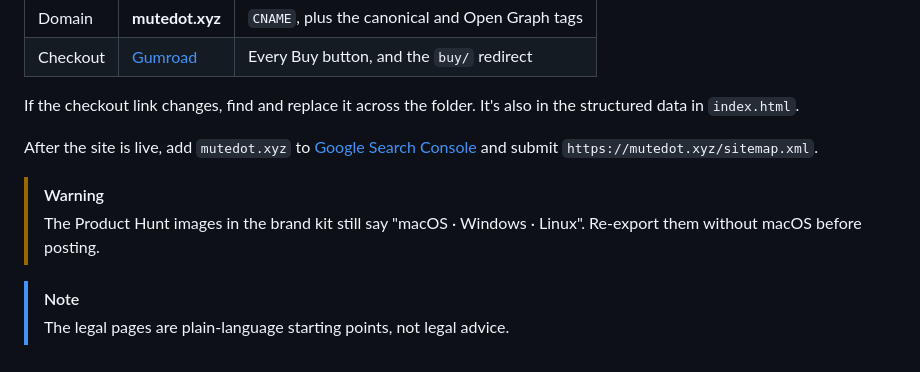
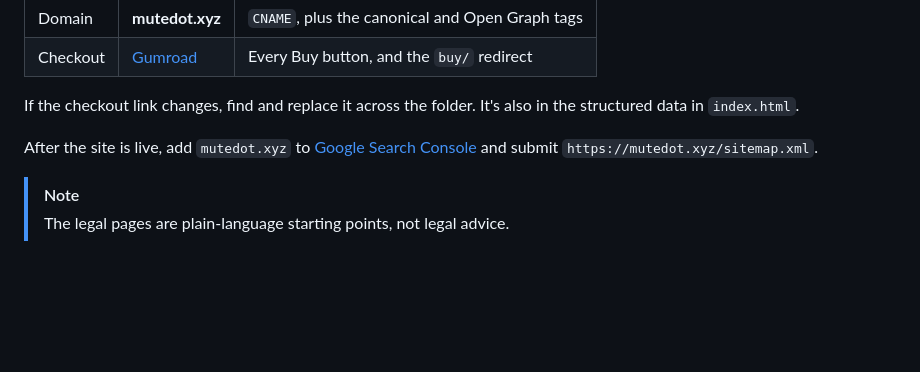
Before and after one commit to MuteDot/mutedot-website, a Markdown page: README.md, the part around the change. Drawn GitHub-style; blank space fills up the shorter version.

Commit message:
README: the Product Hunt images no longer mention macOS

```diff
--- a/README.md
+++ b/README.md
@@ -92,8 +92,6 @@ If the checkout link changes, find and replace it across the folder. It's also i
 
 After the site is live, add `mutedot.xyz` to [Google Search Console](https://search.google.com/search-console) and submit `https://mutedot.xyz/sitemap.xml`.
 
-> [!WARNING]
-> The Product Hunt images in the brand kit still say "macOS · Windows · Linux". Re-export them without macOS before posting.
 
 > [!NOTE]
 > The legal pages are plain-language starting points, not legal advice.
```
